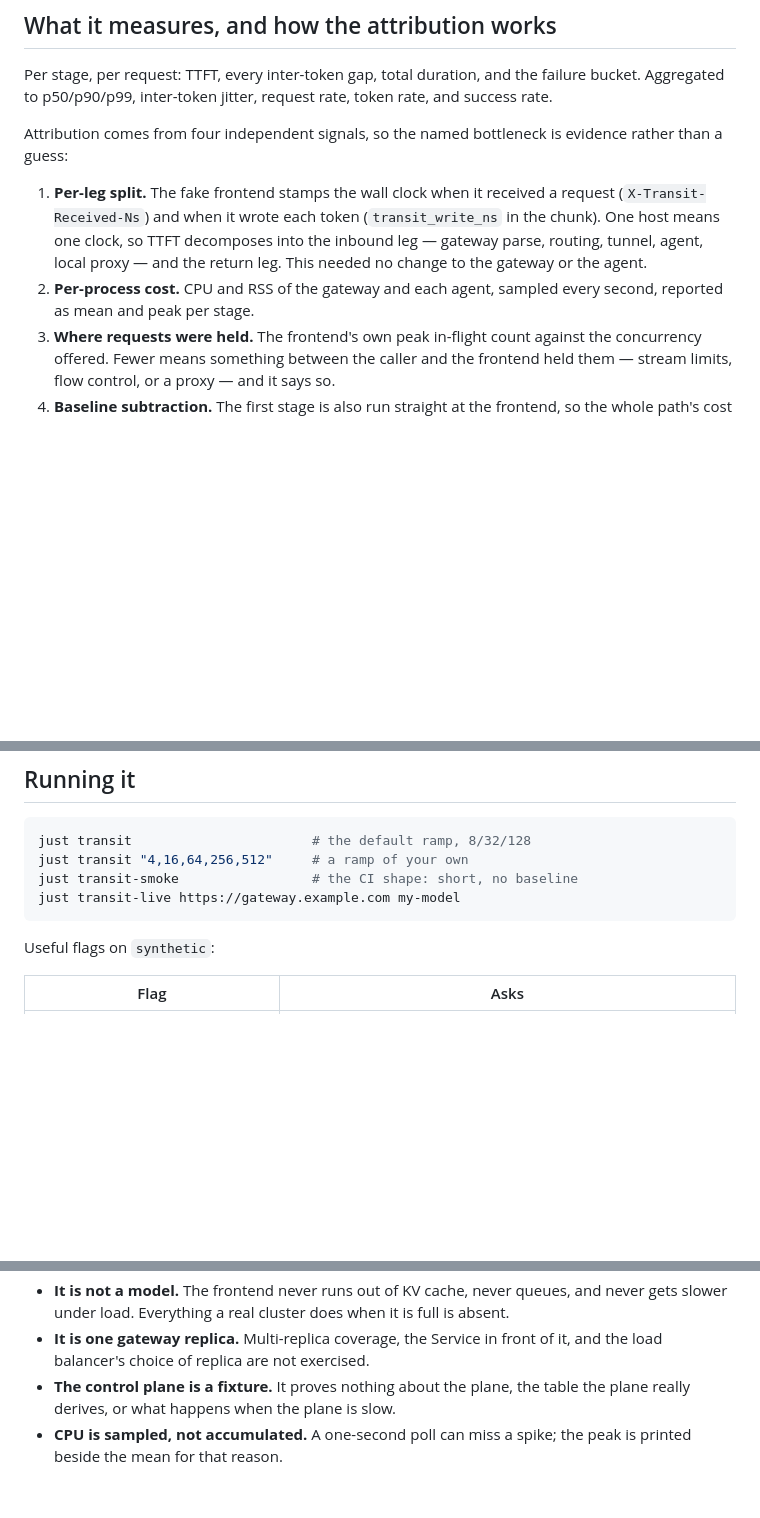
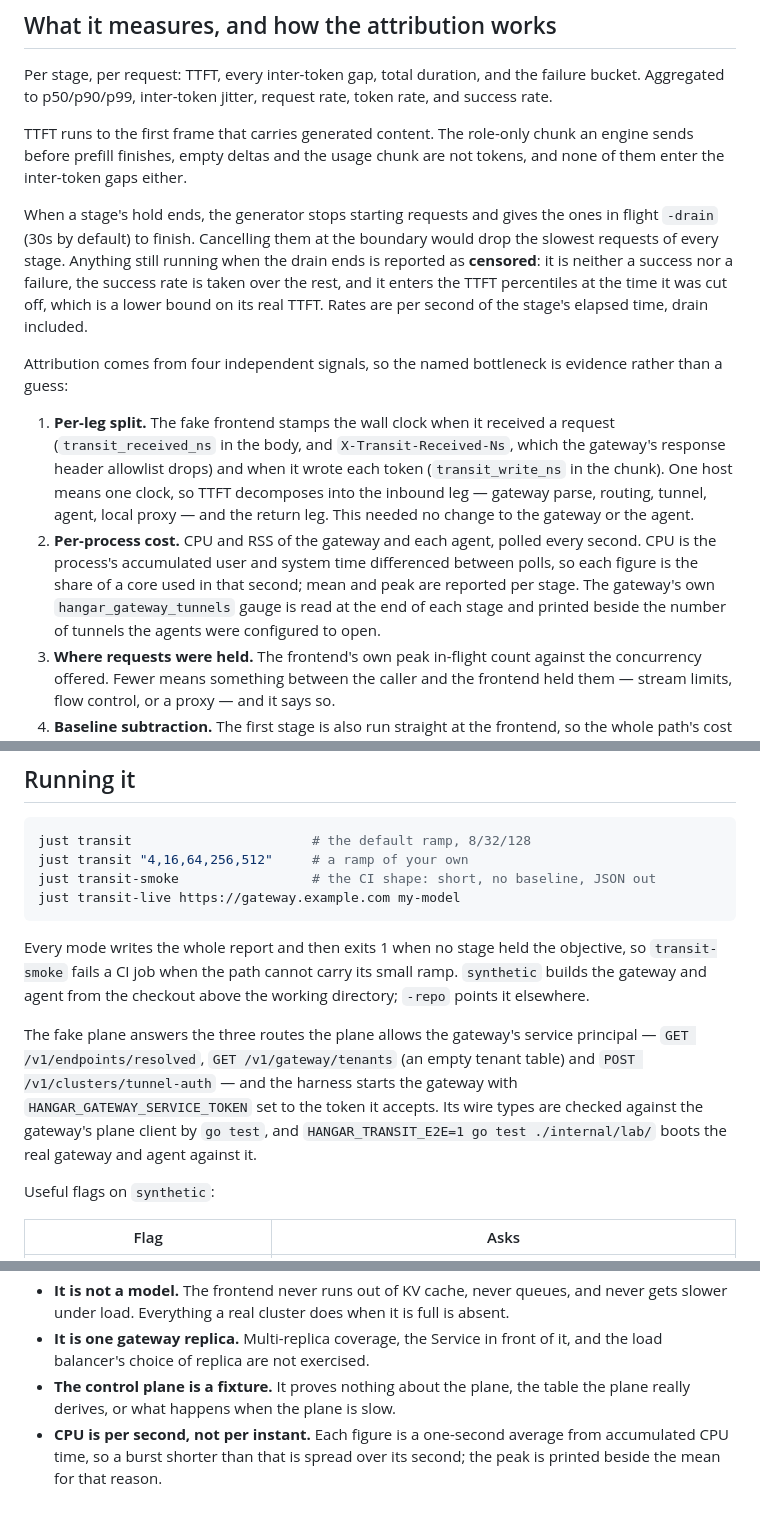
Before and after one commit to wingsmith-dev/wingsmith, a Markdown page: libs/transit/README.md, 3 parts joined by grey strips. Drawn GitHub-style; blank space fills up the shorter version.

Commit message:
update transit readme

````diff
--- a/libs/transit/README.md
+++ b/libs/transit/README.md
@@ -47,15 +47,30 @@ compare production's TTFT distribution against the lab's.
 Per stage, per request: TTFT, every inter-token gap, total duration, and the failure bucket.
 Aggregated to p50/p90/p99, inter-token jitter, request rate, token rate, and success rate.
 
+TTFT runs to the first frame that carries generated content. The role-only chunk an engine sends
+before prefill finishes, empty deltas and the usage chunk are not tokens, and none of them enter the
+inter-token gaps either.
+
+When a stage's hold ends, the generator stops starting requests and gives the ones in flight
+`-drain` (30s by default) to finish. Cancelling them at the boundary would drop the slowest requests
+of every stage. Anything still running when the drain ends is reported as **censored**: it is
+neither a success nor a failure, the success rate is taken over the rest, and it enters the TTFT
+percentiles at the time it was cut off, which is a lower bound on its real TTFT. Rates are per
+second of the stage's elapsed time, drain included.
+
 Attribution comes from four independent signals, so the named bottleneck is evidence rather than a
 guess:
 
 1. **Per-leg split.** The fake frontend stamps the wall clock when it received a request
-   (`X-Transit-Received-Ns`) and when it wrote each token (`transit_write_ns` in the chunk). One
-   host means one clock, so TTFT decomposes into the inbound leg — gateway parse, routing, tunnel,
-   agent, local proxy — and the return leg. This needed no change to the gateway or the agent.
-2. **Per-process cost.** CPU and RSS of the gateway and each agent, sampled every second, reported
-   as mean and peak per stage.
+   (`transit_received_ns` in the body, and `X-Transit-Received-Ns`, which the gateway's response
+   header allowlist drops) and when it wrote each token (`transit_write_ns` in the chunk). One host
+   means one clock, so TTFT decomposes into the inbound leg — gateway parse, routing, tunnel, agent,
+   local proxy — and the return leg. This needed no change to the gateway or the agent.
+2. **Per-process cost.** CPU and RSS of the gateway and each agent, polled every second. CPU is the
+   process's accumulated user and system time differenced between polls, so each figure is the share
+   of a core used in that second; mean and peak are reported per stage. The gateway's own
+   `hangar_gateway_tunnels` gauge is read at the end of each stage and printed beside the number of
+   tunnels the agents were configured to open.
 3. **Where requests were held.** The frontend's own peak in-flight count against the concurrency
    offered. Fewer means something between the caller and the frontend held them — stream limits,
    flow control, or a proxy — and it says so.
@@ -72,9 +87,20 @@ by default, and readable by anything. That is a proposal, not something this har
 ```sh
 just transit                       # the default ramp, 8/32/128
 just transit "4,16,64,256,512"     # a ramp of your own
-just transit-smoke                 # the CI shape: short, no baseline
+just transit-smoke                 # the CI shape: short, no baseline, JSON out
 just transit-live https://gateway.example.com my-model
 ```
+
+Every mode writes the whole report and then exits 1 when no stage held the objective, so
+`transit-smoke` fails a CI job when the path cannot carry its small ramp. `synthetic` builds the
+gateway and agent from the checkout above the working directory; `-repo` points it elsewhere.
+
+The fake plane answers the three routes the plane allows the gateway's service principal —
+`GET /v1/endpoints/resolved`, `GET /v1/gateway/tenants` (an empty tenant table) and
+`POST /v1/clusters/tunnel-auth` — and the harness starts the gateway with
+`HANGAR_GATEWAY_SERVICE_TOKEN` set to the token it accepts. Its wire types are checked against the
+gateway's plane client by `go test`, and `HANGAR_TRANSIT_E2E=1 go test ./internal/lab/` boots the
+real gateway and agent against it.
 
 Useful flags on `synthetic`:
 
@@ -117,5 +145,6 @@ Useful flags on `synthetic`:
   load balancer's choice of replica are not exercised.
 - **The control plane is a fixture.** It proves nothing about the plane, the table the plane really
   derives, or what happens when the plane is slow.
-- **CPU is sampled, not accumulated.** A one-second poll can miss a spike; the peak is printed
-  beside the mean for that reason.
+- **CPU is per second, not per instant.** Each figure is a one-second average from accumulated CPU
+  time, so a burst shorter than that is spread over its second; the peak is printed beside the mean
+  for that reason.
````
Also changed, not shown: other parts of libs/transit/README.md (+3 -1 lines).
